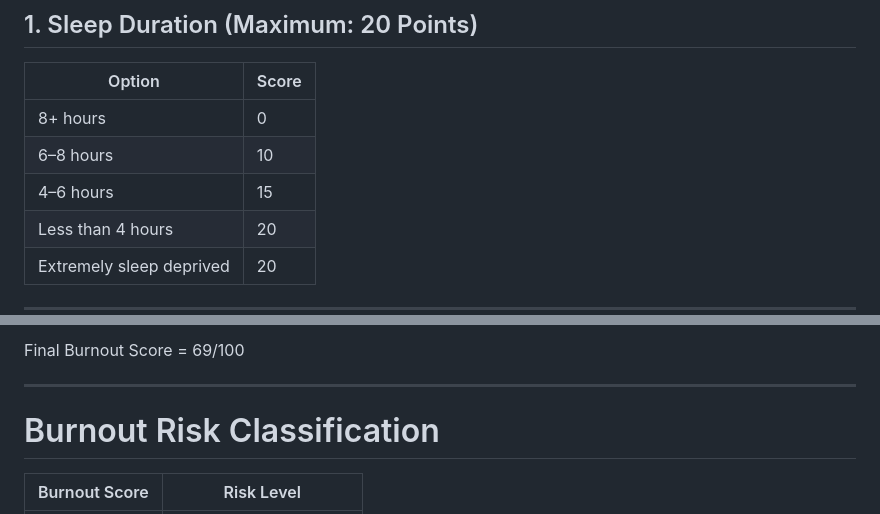
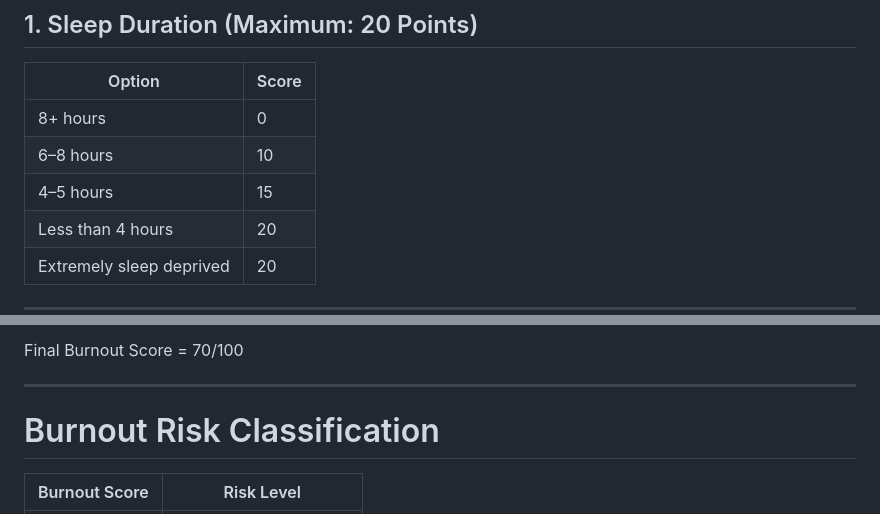
Before and after one commit to Swanand-Samant06/burnout-dashboard, a Markdown page: README.md, 2 parts joined by grey strips. Drawn GitHub-style.

```diff
--- a/README.md
+++ b/README.md
@@ -53,7 +53,7 @@ The final burnout score is calculated out of 100.
 |---|---|
 | 8+ hours | 0 |
 | 6–8 hours | 10 |
-| 4–6 hours | 15 |
+| 4–5 hours | 15 |
 | Less than 4 hours | 20 |
 | Extremely sleep deprived | 20 |
 
@@ -141,5 +142,5 @@ The final burnout score is calculated out of 100.
 
-Final Burnout Score = 69/100
+Final Burnout Score = 70/100
 
 ---
 
```
Also changed, not shown: other parts of README.md (+19 -16 lines).
